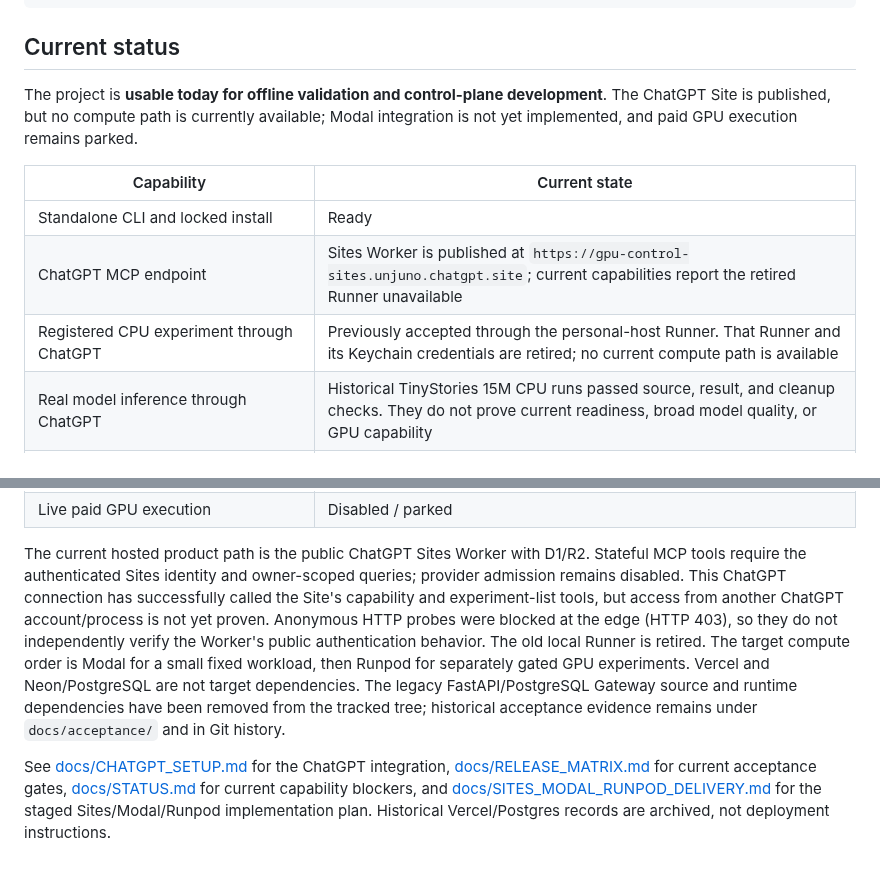
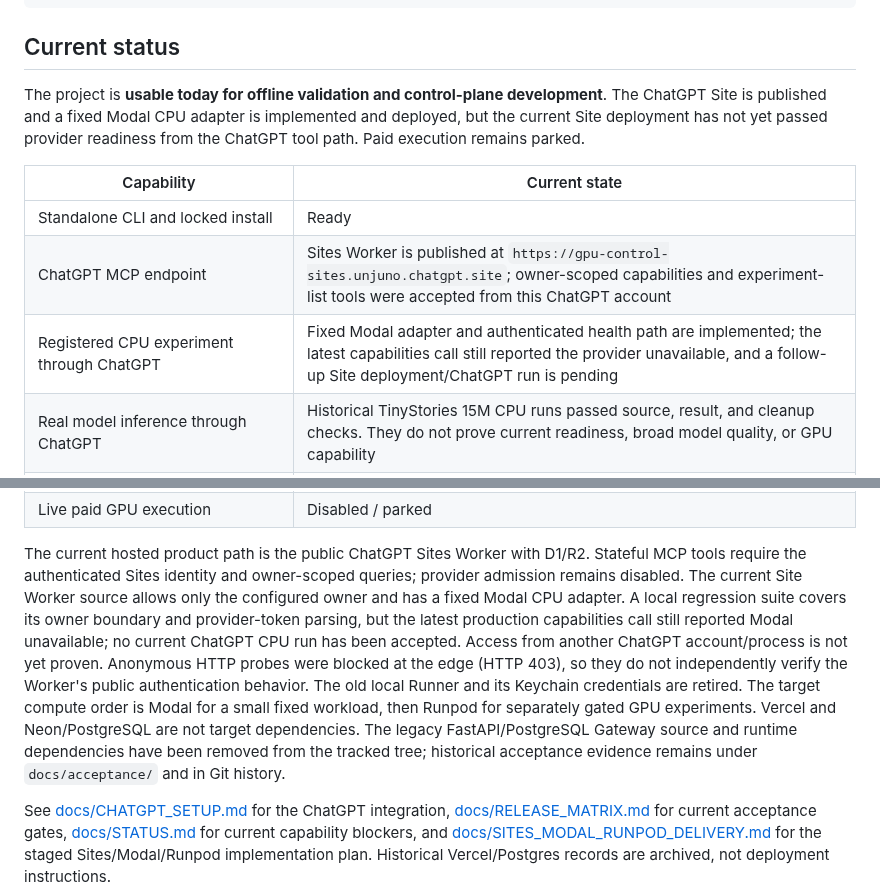
Before and after one commit to Unjuno/gpu-control, a Markdown page: README.md, 2 parts joined by grey strips. GitHub-like rendering; blank space fills up the shorter version.

Commit message:
Refresh Sites and Modal delivery status

```diff
--- a/README.md
+++ b/README.md
@@ -19,13 +19,13 @@ objective
 
 ## Current status
 
-The project is **usable today for offline validation and control-plane development**. The ChatGPT Site is published, but no compute path is currently available; Modal integration is not yet implemented, and paid GPU execution remains parked.
+The project is **usable today for offline validation and control-plane development**. The ChatGPT Site is published and a fixed Modal CPU adapter is implemented and deployed, but the current Site deployment has not yet passed provider readiness from the ChatGPT tool path. Paid execution remains parked.
 
 | Capability | Current state |
 | --- | --- |
 | Standalone CLI and locked install | Ready |
-| ChatGPT MCP endpoint | Sites Worker is published at `https://gpu-control-sites.unjuno.chatgpt.site`; current capabilities report the retired Runner unavailable |
-| Registered CPU experiment through ChatGPT | Previously accepted through the personal-host Runner. That Runner and its Keychain credentials are retired; no current compute path is available |
+| ChatGPT MCP endpoint | Sites Worker is published at `https://gpu-control-sites.unjuno.chatgpt.site`; owner-scoped capabilities and experiment-list tools were accepted from this ChatGPT account |
+| Registered CPU experiment through ChatGPT | Fixed Modal adapter and authenticated health path are implemented; the latest capabilities call still reported the provider unavailable, and a follow-up Site deployment/ChatGPT run is pending |
 | Real model inference through ChatGPT | Historical TinyStories 15M CPU runs passed source, result, and cleanup checks. They do not prove current readiness, broad model quality, or GPU capability |
 | GPU execution | Not yet verified |
 | Offline request/resource validation | Ready |
@@ -44,16 +44,19 @@ The project is **usable today for offline validation and control-plane developme
 
 The current hosted product path is the public ChatGPT Sites Worker with D1/R2.
 Stateful MCP tools require the authenticated Sites identity and owner-scoped
-queries; provider admission remains disabled. This ChatGPT connection has
-successfully called the Site's capability and experiment-list tools, but access
-from another ChatGPT account/process is not yet proven. Anonymous HTTP probes
-were blocked at the edge (HTTP 403), so they do not independently verify the
-Worker's public authentication behavior. The old local Runner is retired. The
-target compute order is Modal for a small fixed workload, then Runpod for
-separately gated GPU experiments. Vercel and Neon/PostgreSQL are not target
-dependencies. The legacy FastAPI/PostgreSQL Gateway source and runtime
-dependencies have been removed from the tracked tree; historical acceptance
-evidence remains under `docs/acceptance/` and in Git history.
+queries; provider admission remains disabled. The current Site Worker source
+allows only the configured owner and has a fixed Modal CPU adapter. A local
+regression suite covers its owner boundary and provider-token parsing, but the
+latest production capabilities call still reported Modal unavailable; no
+current ChatGPT CPU run has been accepted. Access from another ChatGPT
+account/process is not yet proven. Anonymous HTTP probes were blocked at the
+edge (HTTP 403), so they do not independently verify the Worker's public
+authentication behavior. The old local Runner and its Keychain credentials are
+retired. The target compute order is Modal for a small fixed workload, then
+Runpod for separately gated GPU experiments. Vercel and Neon/PostgreSQL are
+not target dependencies. The legacy FastAPI/PostgreSQL Gateway source and
+runtime dependencies have been removed from the tracked tree; historical
+acceptance evidence remains under `docs/acceptance/` and in Git history.
 
 See [docs/CHATGPT_SETUP.md](docs/CHATGPT_SETUP.md) for the ChatGPT integration,
 [docs/RELEASE_MATRIX.md](docs/RELEASE_MATRIX.md) for current acceptance gates,
```
Also changed, not shown: docs/SITES_MODAL_RUNPOD_DELIVERY.md (+33 -4 lines).
